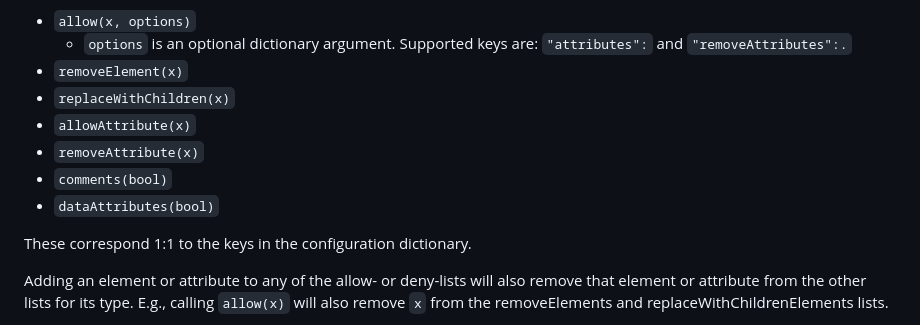
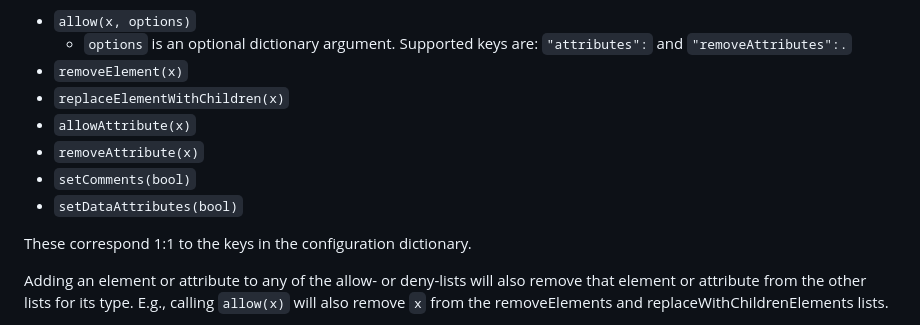
Before and after one commit to WICG/sanitizer-api, a Markdown page: explainer.md, the part around the change. Drawn GitHub-style.

Commit message:
Update explainer section.

```diff
--- a/explainer.md
+++ b/explainer.md
@@ -378,11 +378,11 @@ The following methods are offered on the Sanitizer object:
   - `options` is an optional dictionary argument.
     Supported keys are: `"attributes":` and `"removeAttributes":.`
 - `removeElement(x)`
-- `replaceWithChildren(x)`
+- `replaceElementWithChildren(x)`
 - `allowAttribute(x)`
 - `removeAttribute(x)`
-- `comments(bool)`
-- `dataAttributes(bool)`
+- `setComments(bool)`
+- `setDataAttributes(bool)`
 
 These correspond 1:1 to the keys in the configuration dictionary.
 
```
